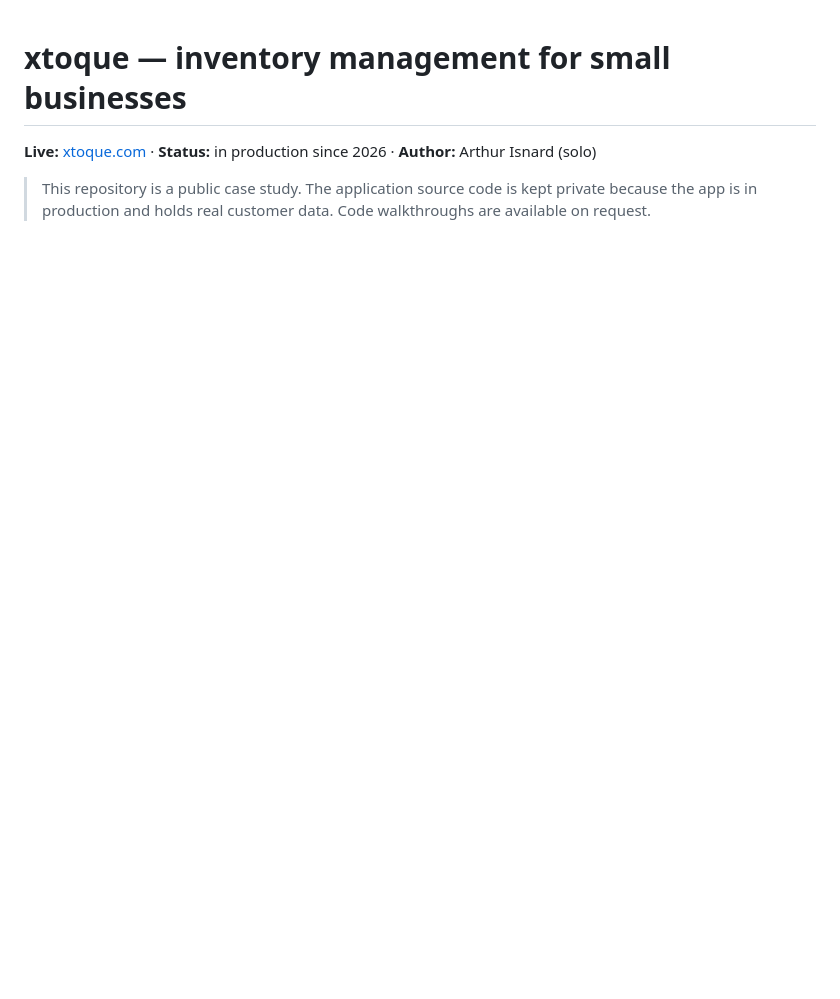
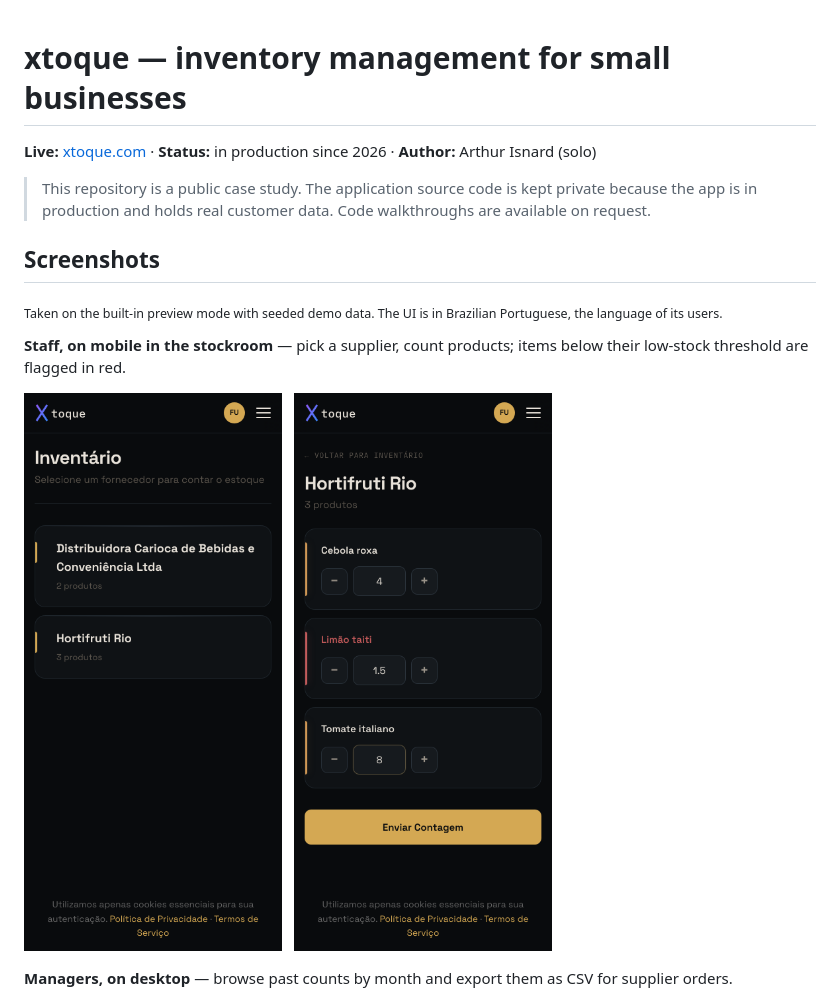
Before and after one commit to BawBaw31/xtoque-showcase, a Markdown page: README.md, the part around one of its changes. GitHub-like rendering; pictures changed too: screenshots/inventory-count.png (added), screenshots/inventory-list.png (added); blank space fills up the shorter version.

Commit message:
Add screenshots from the demo preview
Co-Authored-By: Claude Opus 5.5 <noreply@anthropic.com>

```diff
--- a/README.md
+++ b/README.md
@@ -4,7 +4,17 @@
 
 > This repository is a public case study. The application source code is kept private because the app is in production and holds real customer data. Code walkthroughs are available on request.
 
-<!-- TODO: add 2–3 screenshots in ./screenshots and uncomment
-![Inventory count screen](screenshots/inventory.png)
-![Admin backoffice](screenshots/backoffice.png)
--->
+## Screenshots
+
+<sub>Taken on the built-in preview mode with seeded demo data. The UI is in Brazilian Portuguese, the language of its users.</sub>
+
+**Staff, on mobile in the stockroom** — pick a supplier, count products; items below their low-stock threshold are flagged in red.
+
+<p>
+  <img src="screenshots/inventory-list.png" alt="Supplier list on mobile" width="260">
+  &nbsp;
+  <img src="screenshots/inventory-count.png" alt="Inventory count form on mobile" width="260">
+</p>
+
+**Managers, on desktop** — browse past counts by month and export them as CSV for supplier orders.
+
```
Also changed, not shown: other parts of README.md (+11 -0 lines), screenshots/admin-products.png (added), screenshots/admin-suppliers.png (added), screenshots/history.png (added).
